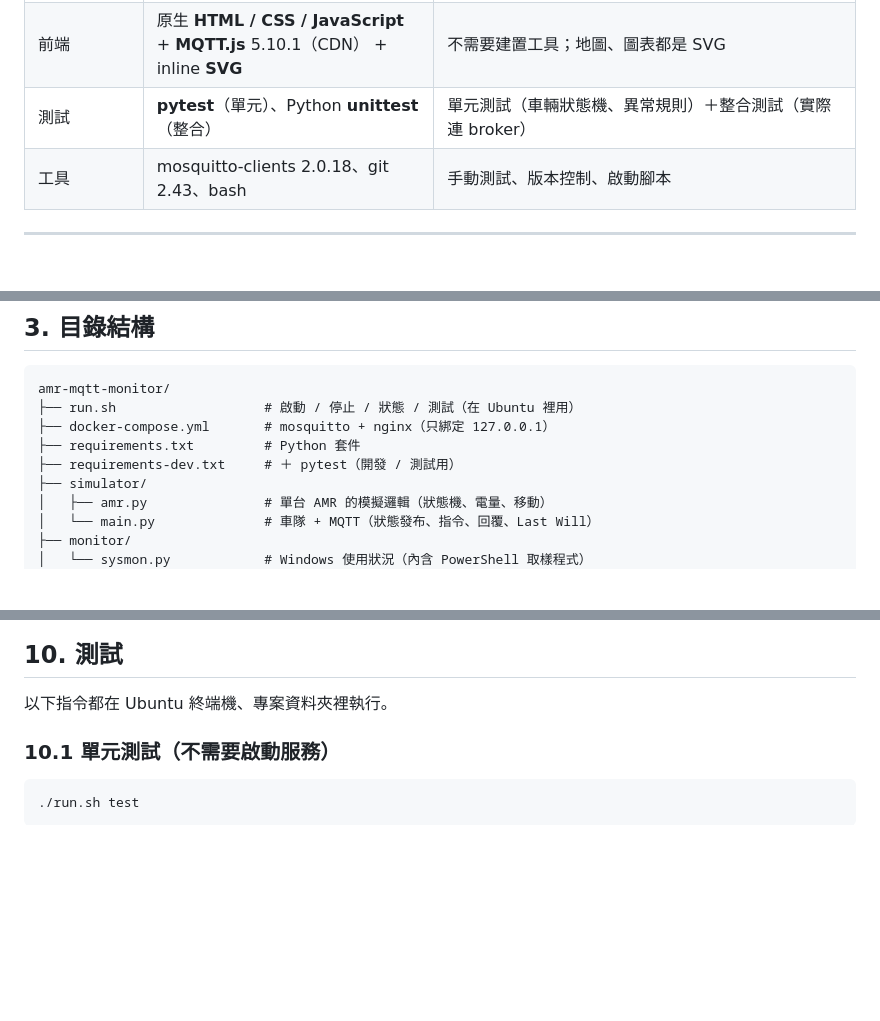
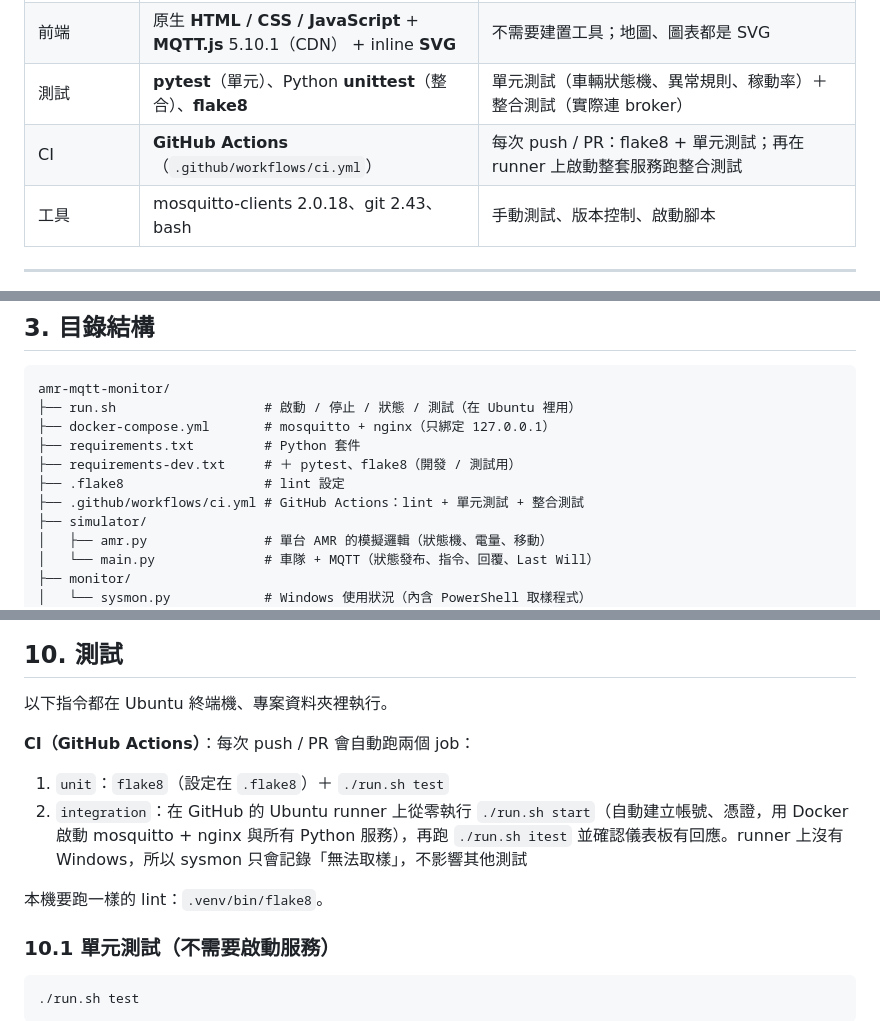
Before and after one commit to Kaixong/amr-mqtt-monitor, a Markdown page: README.md, 3 parts joined by grey strips. Drawn GitHub-style; blank space fills up the shorter version.

Commit message:
Document the CI workflow and flake8 in README and CLAUDE.md
Co-Authored-By: Claude Opus 5.5 <noreply@anthropic.com>

````diff
--- a/README.md
+++ b/README.md
@@ -48,7 +48,8 @@
 | 資料庫 | **SQLite** 3.45（Python 內建） | 異常記錄 `data/alarms.db`、車輛狀態區間 `data/telemetry.db` |
 | Windows 資料來源 | **Windows PowerShell** 5.1 + **CIM/WMI** 效能計數器 | 讀取 Windows 本機 CPU（含每個執行緒）、記憶體、磁碟、網路、電池 |
 | 前端 | 原生 **HTML / CSS / JavaScript** + **MQTT.js** 5.10.1（CDN） + inline **SVG** | 不需要建置工具；地圖、圖表都是 SVG |
-| 測試 | **pytest**（單元）、Python **unittest**（整合） | 單元測試（車輛狀態機、異常規則）＋整合測試（實際連 broker） |
+| 測試 | **pytest**（單元）、Python **unittest**（整合）、**flake8** | 單元測試（車輛狀態機、異常規則、稼動率）＋整合測試（實際連 broker） |
+| CI | **GitHub Actions**（`.github/workflows/ci.yml`） | 每次 push / PR：flake8 + 單元測試；再在 runner 上啟動整套服務跑整合測試 |
 | 工具 | mosquitto-clients 2.0.18、git 2.43、bash | 手動測試、版本控制、啟動腳本 |
 
 ---
@@ -128,7 +129,9 @@ amr-mqtt-monitor/
 ├── run.sh                   # 啟動 / 停止 / 狀態 / 測試（在 Ubuntu 裡用）
 ├── docker-compose.yml       # mosquitto + nginx（只綁定 127.0.0.1）
 ├── requirements.txt         # Python 套件
-├── requirements-dev.txt     # ＋ pytest（開發 / 測試用）
+├── requirements-dev.txt     # ＋ pytest、flake8（開發 / 測試用）
+├── .flake8                  # lint 設定
+├── .github/workflows/ci.yml # GitHub Actions：lint + 單元測試 + 整合測試
 ├── simulator/
 │   ├── amr.py               # 單台 AMR 的模擬邏輯（狀態機、電量、移動）
 │   └── main.py              # 車隊 + MQTT（狀態發布、指令、回覆、Last Will）
@@ -369,6 +372,12 @@ powershell -ExecutionPolicy Bypass -File \\wsl.localhost\Ubuntu-24.04\home\kuma\
 
 以下指令都在 Ubuntu 終端機、專案資料夾裡執行。
 
+**CI（GitHub Actions）**：每次 push / PR 會自動跑兩個 job：
+1. `unit`：`flake8`（設定在 `.flake8`）＋ `./run.sh test`
+2. `integration`：在 GitHub 的 Ubuntu runner 上從零執行 `./run.sh start`（自動建立帳號、憑證，用 Docker 啟動 mosquitto + nginx 與所有 Python 服務），再跑 `./run.sh itest` 並確認儀表板有回應。runner 上沒有 Windows，所以 sysmon 只會記錄「無法取樣」，不影響其他測試
+
+本機要跑一樣的 lint：`.venv/bin/flake8`。
+
 ### 10.1 單元測試（不需要啟動服務）
 
 ```bash
````
Also changed, not shown: CLAUDE.md (+5 -0 lines).
